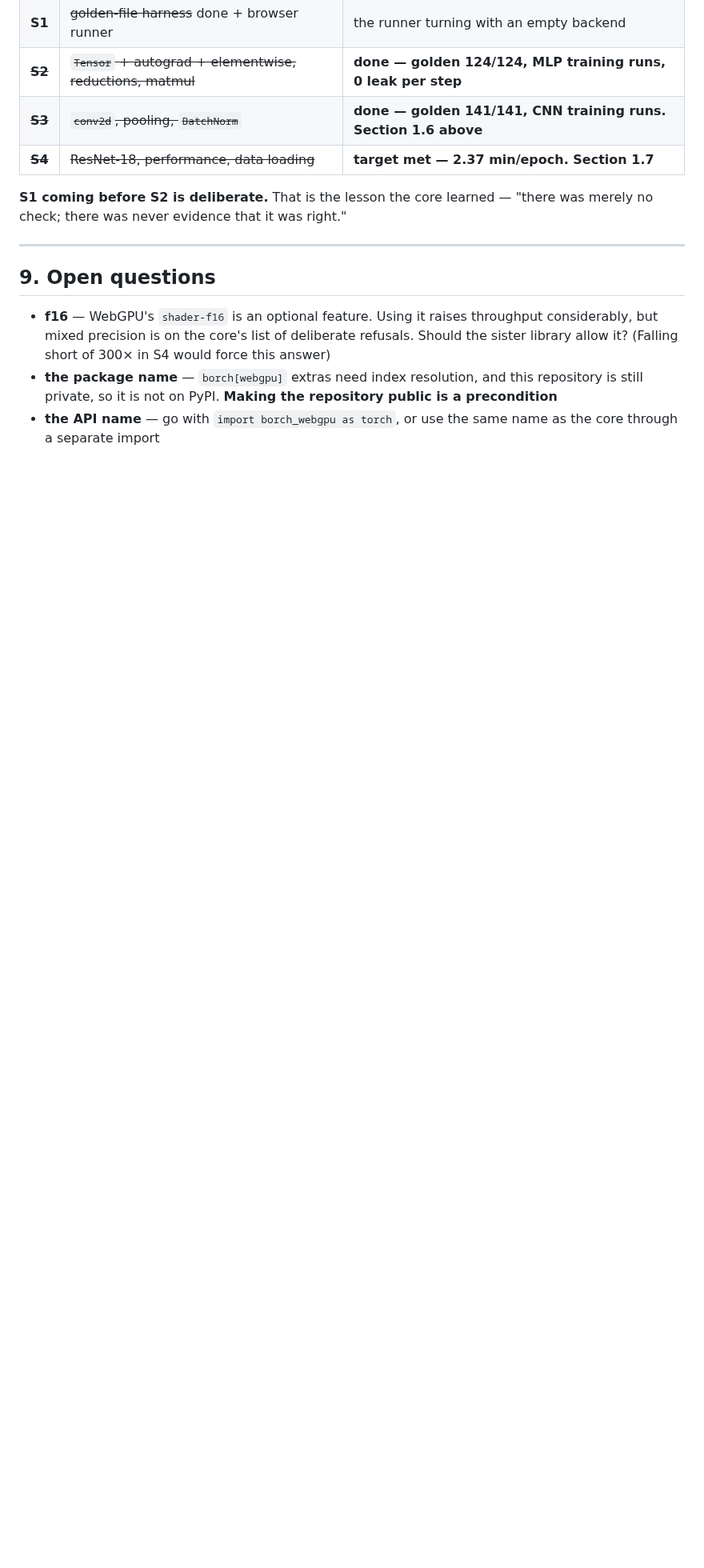
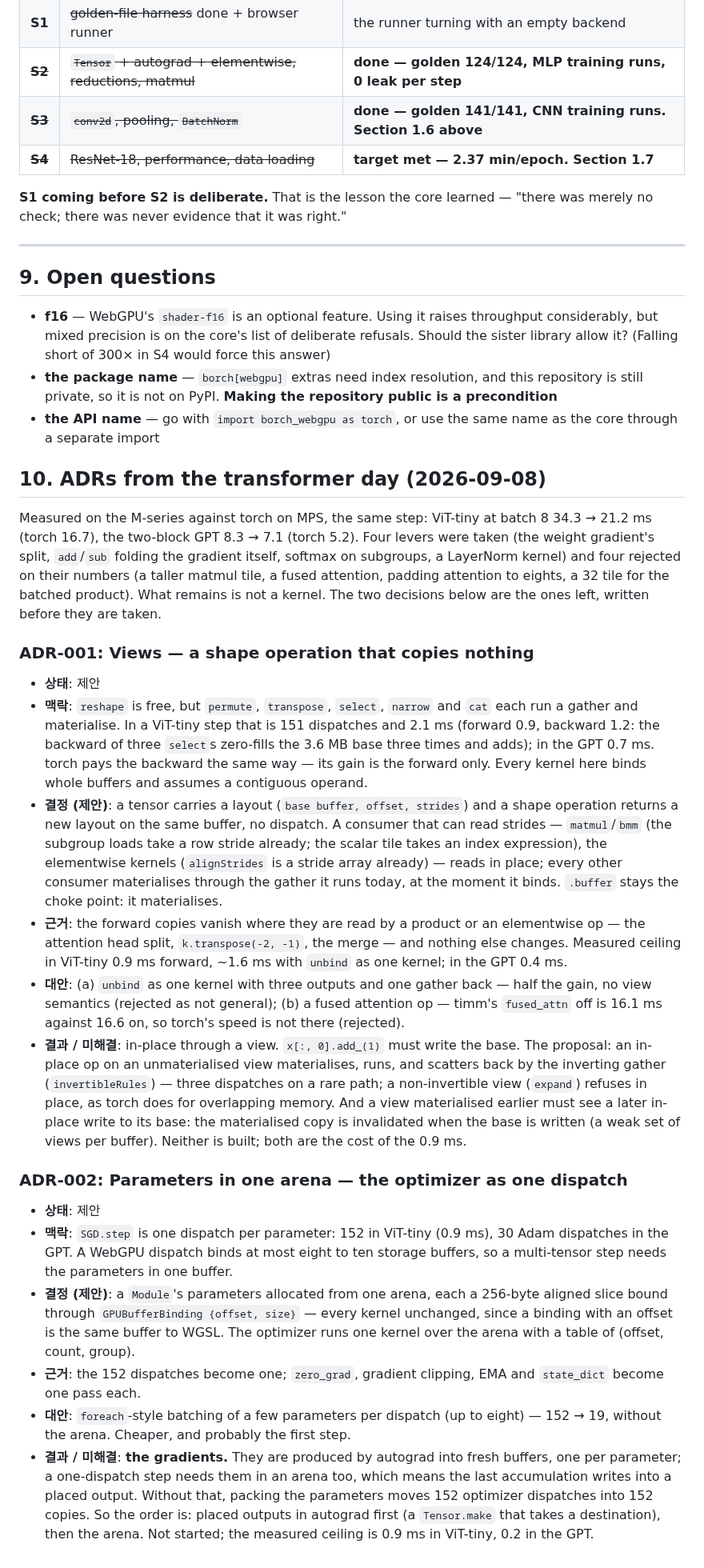
Before and after one commit to playidea-lab/borch, a Markdown page: WEBGPU-DESIGN.md, the part around the change. Shown at 80% size. GitHub-like rendering; blank space fills up the shorter version.

Commit message:
docs(design): two ADRs from the transformer day — views, and parameters in one arena
Written before they are taken, with the day's numbers: what each would
buy (0.9–1.6 ms and 0.9 ms of a 21 ms ViT-tiny step), what was rejected
on the way (a taller tile, a fused attention, padding attention to eights,
a 32 tile for the batched product), and the one unresolved question each
carries — in-place through a view; gradients placed into an arena.

Co-Authored-By: Claude Fable 5.1 <noreply@anthropic.com>
Claude-Session: https://claude.ai/code/session_01CFK1o2NkCKKi4jQampktPp

```diff
--- a/WEBGPU-DESIGN.md
+++ b/WEBGPU-DESIGN.md
@@ -549,3 +549,64 @@ the graph is disposed.
   is a precondition**
 - **the API name** — go with `import borch_webgpu as torch`, or use the same name as
   the core through a separate import
+
+## 10. ADRs from the transformer day (2026-09-08)
+
+Measured on the M-series against torch on MPS, the same step: ViT-tiny at batch 8
+34.3 → 21.2 ms (torch 16.7), the two-block GPT 8.3 → 7.1 (torch 5.2). Four levers were
+taken (the weight gradient's split, `add`/`sub` folding the gradient itself, softmax on
+subgroups, a LayerNorm kernel) and four rejected on their numbers (a taller matmul tile,
+a fused attention, padding attention to eights, a 32 tile for the batched product). What
+remains is not a kernel. The two decisions below are the ones left, written before they
+are taken.
+
+### ADR-001: Views — a shape operation that copies nothing
+
+- **상태**: 제안
+- **맥락**: `reshape` is free, but `permute`, `transpose`, `select`, `narrow` and `cat`
+  each run a gather and materialise. In a ViT-tiny step that is 151 dispatches and 2.1 ms
+  (forward 0.9, backward 1.2: the backward of three `select`s zero-fills the 3.6 MB base
+  three times and adds); in the GPT 0.7 ms. torch pays the backward the same way — its
+  gain is the forward only. Every kernel here binds whole buffers and assumes a contiguous
+  operand.
+- **결정 (제안)**: a tensor carries a layout (`base buffer, offset, strides`) and a shape
+  operation returns a new layout on the same buffer, no dispatch. A consumer that can read
+  strides — `matmul`/`bmm` (the subgroup loads take a row stride already; the scalar tile
+  takes an index expression), the elementwise kernels (`alignStrides` is a stride array
+  already) — reads in place; every other consumer materialises through the gather it runs
+  today, at the moment it binds. `.buffer` stays the choke point: it materialises.
+- **근거**: the forward copies vanish where they are read by a product or an elementwise
+  op — the attention head split, `k.transpose(-2, -1)`, the merge — and nothing else
+  changes. Measured ceiling in ViT-tiny 0.9 ms forward, ~1.6 ms with `unbind` as one
+  kernel; in the GPT 0.4 ms.
+- **대안**: (a) `unbind` as one kernel with three outputs and one gather back — half the
+  gain, no view semantics (rejected as not general); (b) a fused attention op — timm's
+  `fused_attn` off is 16.1 ms against 16.6 on, so torch's speed is not there (rejected).
+- **결과 / 미해결**: in-place through a view. `x[:, 0].add_(1)` must write the base. The
+  proposal: an in-place op on an unmaterialised view materialises, runs, and scatters back
+  by the inverting gather (`invertibleRules`) — three dispatches on a rare path; a
+  non-invertible view (`expand`) refuses in place, as torch does for overlapping memory.
+  And a view materialised earlier must see a later in-place write to its base: the
+  materialised copy is invalidated when the base is written (a weak set of views per
+  buffer). Neither is built; both are the cost of the 0.9 ms.
+
+### ADR-002: Parameters in one arena — the optimizer as one dispatch
+
+- **상태**: 제안
+- **맥락**: `SGD.step` is one dispatch per parameter: 152 in ViT-tiny (0.9 ms), 30 Adam
+  dispatches in the GPT. A WebGPU dispatch binds at most eight to ten storage buffers, so a
+  multi-tensor step needs the parameters in one buffer.
+- **결정 (제안)**: a `Module`'s parameters allocated from one arena, each a 256-byte
+  aligned slice bound through `GPUBufferBinding {offset, size}` — every kernel unchanged,
+  since a binding with an offset is the same buffer to WGSL. The optimizer runs one
+  kernel over the arena with a table of (offset, count, group).
+- **근거**: the 152 dispatches become one; `zero_grad`, gradient clipping, EMA and
+  `state_dict` become one pass each.
+- **대안**: `foreach`-style batching of a few parameters per dispatch (up to eight) —
+  152 → 19, without the arena. Cheaper, and probably the first step.
+- **결과 / 미해결**: **the gradients.** They are produced by autograd into fresh buffers,
+  one per parameter; a one-dispatch step needs them in an arena too, which means the
+  last accumulation writes into a placed output. Without that, packing the parameters
+  moves 152 optimizer dispatches into 152 copies. So the order is: placed outputs in
+  autograd first (a `Tensor.make` that takes a destination), then the arena. Not
+  started; the measured ceiling is 0.9 ms in ViT-tiny, 0.2 in the GPT.
```
